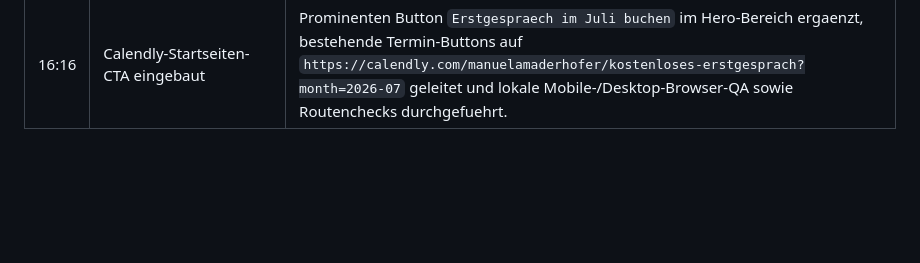
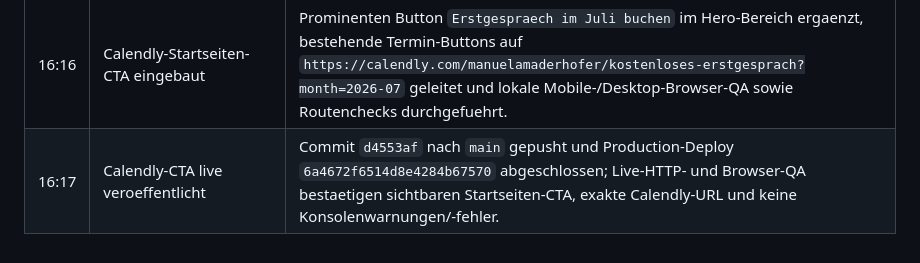
Before and after one commit to laggner66/manuelamaderhoefer, a Markdown page: website-kopie-manuelamaderhoefer-2026-06-25/ZEITAUFZEICHNUNG.md, the part around the change. Rendered like a GitHub page; blank space fills up the shorter version.

Commit message:
Record Calendly CTA deployment

```diff
--- a/website-kopie-manuelamaderhoefer-2026-06-25/ZEITAUFZEICHNUNG.md
+++ b/website-kopie-manuelamaderhoefer-2026-06-25/ZEITAUFZEICHNUNG.md
@@ -40,3 +40,4 @@ Zeitzone: Europe/Vienna
 | 16:07 | Ueber-mich-Text erneuert | Neuen Text mit Koerper-Seele-Leitgedanken eingebaut, Perchtoldsdorf-Bezug im sichtbaren Abschnitt ausgelassen, lokale HTTP-Checks und Browser-QA fuer Startseite und `/ueber-mich/` erfolgreich durchgefuehrt. |
 | 16:09 | Ueber-mich-Text live veroeffentlicht | Commit `1d82ea1` nach `main` gepusht und Production-Deploy `6a4670eac3dd656f702895f2` abgeschlossen; Live-HTTP- und Browser-QA bestaetigen neuen Text, keinen Perchtoldsdorf-Bezug im Abschnitt und keine Konsolenwarnungen/-fehler. |
 | 16:16 | Calendly-Startseiten-CTA eingebaut | Prominenten Button `Erstgespraech im Juli buchen` im Hero-Bereich ergaenzt, bestehende Termin-Buttons auf `https://calendly.com/manuelamaderhofer/kostenloses-erstgesprach?month=2026-07` geleitet und lokale Mobile-/Desktop-Browser-QA sowie Routenchecks durchgefuehrt. |
+| 16:17 | Calendly-CTA live veroeffentlicht | Commit `d4553af` nach `main` gepusht und Production-Deploy `6a4672f6514d8e4284b67570` abgeschlossen; Live-HTTP- und Browser-QA bestaetigen sichtbaren Startseiten-CTA, exakte Calendly-URL und keine Konsolenwarnungen/-fehler. |
```
